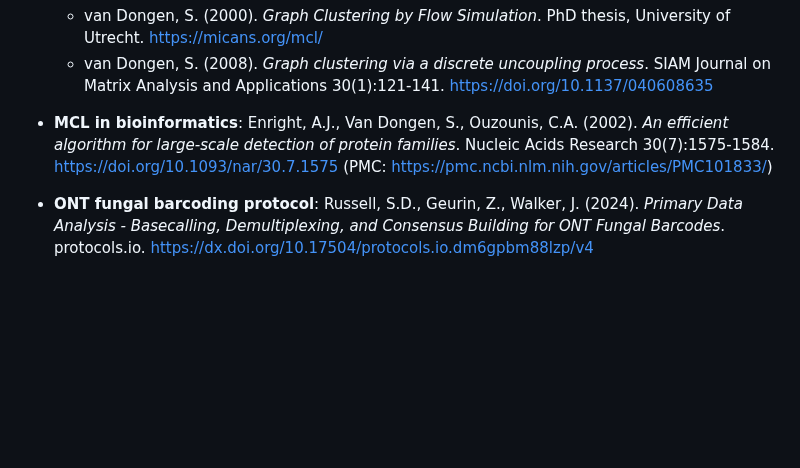
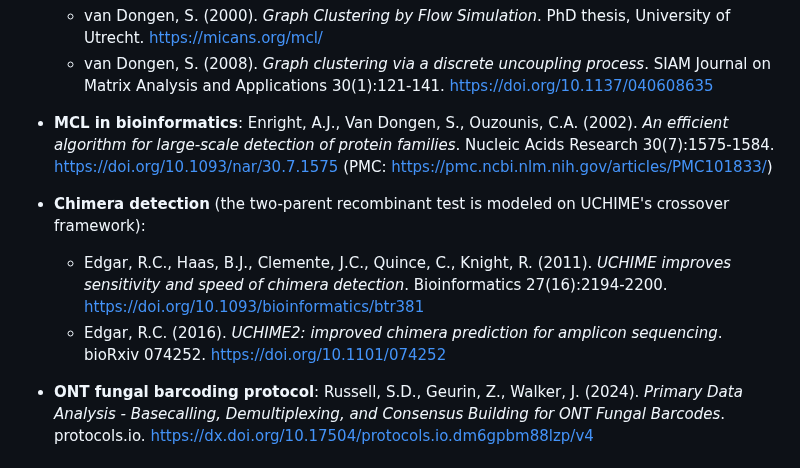
Before and after one commit to joshuaowalker/speconsense, a Markdown page: README.md, the part around the change. Drawn GitHub-style; blank space fills up the shorter version.

Commit message:
Cite UCHIME papers for chimera detection
Co-Authored-By: Claude Fable 5 <noreply@anthropic.com>
Claude-Session: https://claude.ai/code/session_01UWGzvF67hbxMmUkU53X9o1

```diff
--- a/README.md
+++ b/README.md
@@ -1831,6 +1831,10 @@ This project uses and builds upon:
 
 - **MCL in bioinformatics**: Enright, A.J., Van Dongen, S., Ouzounis, C.A. (2002). *An efficient algorithm for large-scale detection of protein families*. Nucleic Acids Research 30(7):1575-1584. https://doi.org/10.1093/nar/30.7.1575 (PMC: https://pmc.ncbi.nlm.nih.gov/articles/PMC101833/)
 
+- **Chimera detection** (the two-parent recombinant test is modeled on UCHIME's crossover framework):
+  - Edgar, R.C., Haas, B.J., Clemente, J.C., Quince, C., Knight, R. (2011). *UCHIME improves sensitivity and speed of chimera detection*. Bioinformatics 27(16):2194-2200. https://doi.org/10.1093/bioinformatics/btr381
+  - Edgar, R.C. (2016). *UCHIME2: improved chimera prediction for amplicon sequencing*. bioRxiv 074252. https://doi.org/10.1101/074252
+
 - **ONT fungal barcoding protocol**: Russell, S.D., Geurin, Z., Walker, J. (2024). *Primary Data Analysis - Basecalling, Demultiplexing, and Consensus Building for ONT Fungal Barcodes*. protocols.io. https://dx.doi.org/10.17504/protocols.io.dm6gpbm88lzp/v4
 
 ## Contributing
```
Also changed, not shown: docs/architecture/variant-model.md (+2 -1 lines).
